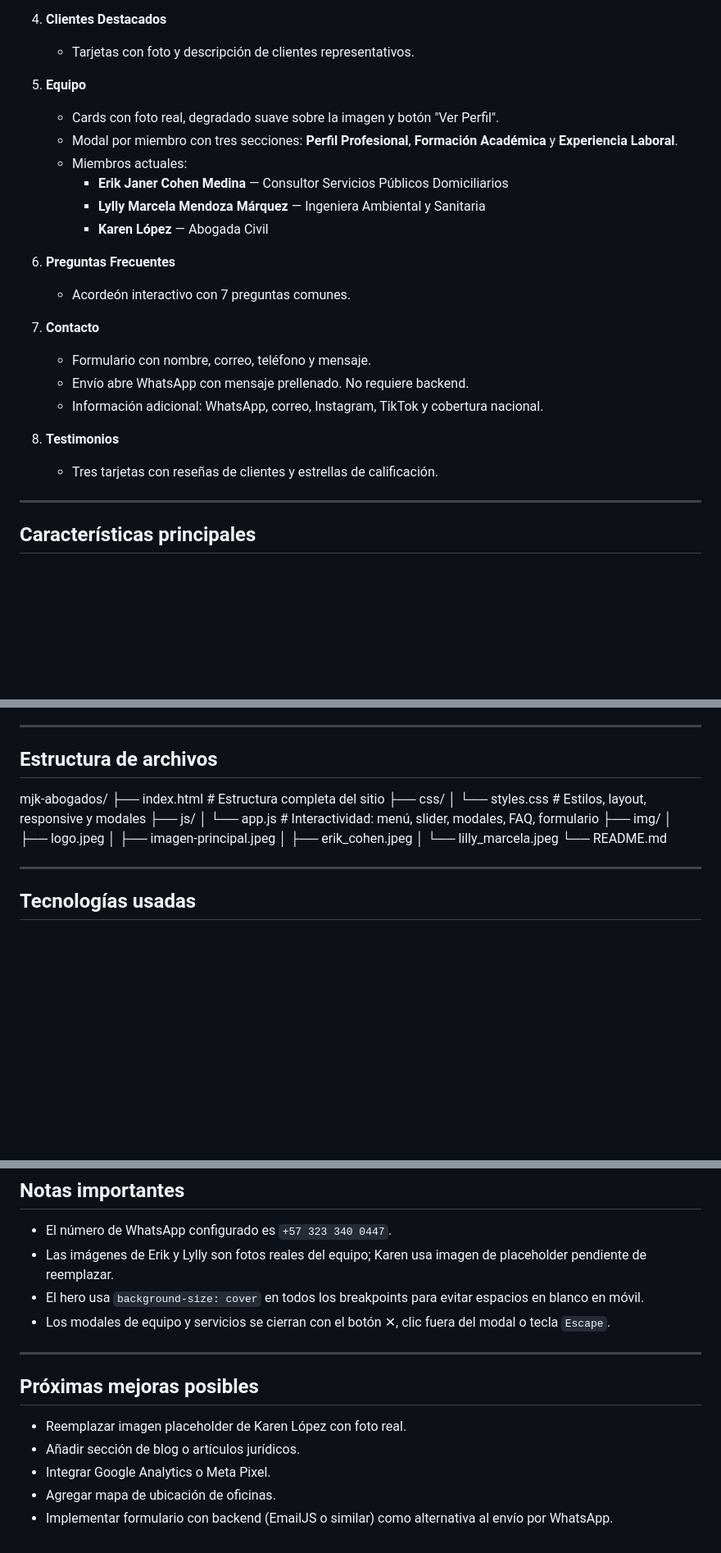
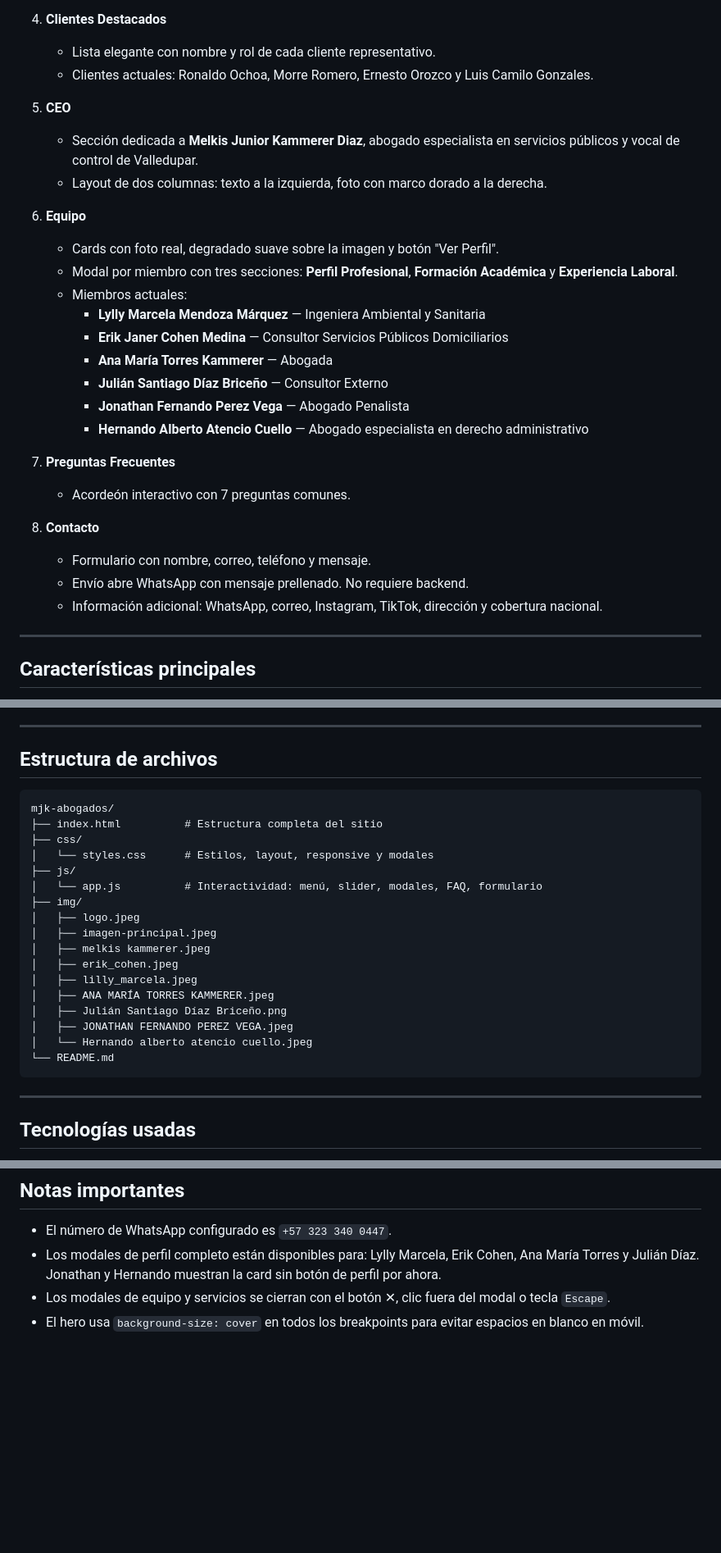
Before and after one commit to Carl-Diaz/web_MJK_abogados, a Markdown page: README.md, 3 parts joined by grey strips. Shown at 82% size. GitHub-like rendering; blank space fills up the shorter version.

Commit message:
content: actualizar informacion del README.MD

````diff
--- a/README.md
+++ b/README.md
@@ -24,26 +24,31 @@ El diseño transmite profesionalismo, confianza y accesibilidad, con una paleta
    - Soporte para navegación con flechas, teclado (← →) y arrastre táctil.
 
 4. **Clientes Destacados**
-   - Tarjetas con foto y descripción de clientes representativos.
+   - Lista elegante con nombre y rol de cada cliente representativo.
+   - Clientes actuales: Ronaldo Ochoa, Morre Romero, Ernesto Orozco y Luis Camilo Gonzales.
 
-5. **Equipo**
+5. **CEO**
+   - Sección dedicada a **Melkis Junior Kammerer Diaz**, abogado especialista en servicios públicos y vocal de control de Valledupar.
+   - Layout de dos columnas: texto a la izquierda, foto con marco dorado a la derecha.
+
+6. **Equipo**
    - Cards con foto real, degradado suave sobre la imagen y botón "Ver Perfil".
    - Modal por miembro con tres secciones: **Perfil Profesional**, **Formación Académica** y **Experiencia Laboral**.
    - Miembros actuales:
+     - **Lylly Marcela Mendoza Márquez** — Ingeniera Ambiental y Sanitaria
      - **Erik Janer Cohen Medina** — Consultor Servicios Públicos Domiciliarios
-     - **Lylly Marcela Mendoza Márquez** — Ingeniera Ambiental y Sanitaria
-     - **Karen López** — Abogada Civil
+     - **Ana María Torres Kammerer** — Abogada
+     - **Julián Santiago Díaz Briceño** — Consultor Externo
+     - **Jonathan Fernando Perez Vega** — Abogado Penalista
+     - **Hernando Alberto Atencio Cuello** — Abogado especialista en derecho administrativo
 
-6. **Preguntas Frecuentes**
+7. **Preguntas Frecuentes**
    - Acordeón interactivo con 7 preguntas comunes.
 
-7. **Contacto**
+8. **Contacto**
    - Formulario con nombre, correo, teléfono y mensaje.
    - Envío abre WhatsApp con mensaje prellenado. No requiere backend.
-   - Información adicional: WhatsApp, correo, Instagram, TikTok y cobertura nacional.
-
-8. **Testimonios**
-   - Tres tarjetas con reseñas de clientes y estrellas de calificación.
+   - Información adicional: WhatsApp, correo, Instagram, TikTok, dirección y cobertura nacional.
 
 ---
 
@@ -63,6 +68,8 @@ El diseño transmite profesionalismo, confianza y accesibilidad, con una paleta
 ---
 
 ## Estructura de archivos
+
+```
 mjk-abogados/
 ├── index.html          # Estructura completa del sitio
 ├── css/
@@ -72,9 +79,15 @@ mjk-abogados/
 ├── img/
 │   ├── logo.jpeg
 │   ├── imagen-principal.jpeg
+│   ├── melkis kammerer.jpeg
 │   ├── erik_cohen.jpeg
-│   └── lilly_marcela.jpeg
+│   ├── lilly_marcela.jpeg
+│   ├── ANA MARÍA TORRES KAMMERER.jpeg
+│   ├── Julián Santiago Díaz Briceño.png
+│   ├── JONATHAN FERNANDO PEREZ VEGA.jpeg
+│   └── Hernando alberto atencio cuello.jpeg
 └── README.md
+```
 
 ---
 
@@ -112,16 +125,6 @@ mjk-abogados/
 ## Notas importantes
 
 - El número de WhatsApp configurado es `+57 323 340 0447`.
-- Las imágenes de Erik y Lylly son fotos reales del equipo; Karen usa imagen de placeholder pendiente de reemplazar.
+- Los modales de perfil completo están disponibles para: Lylly Marcela, Erik Cohen, Ana María Torres y Julián Díaz. Jonathan y Hernando muestran la card sin botón de perfil por ahora.
+- Los modales de equipo y servicios se cierran con el botón ✕, clic fuera del modal o tecla `Escape`.
 - El hero usa `background-size: cover` en todos los breakpoints para evitar espacios en blanco en móvil.
-- Los modales de equipo y servicios se cierran con el botón ✕, clic fuera del modal o tecla `Escape`.
-
----
-
-## Próximas mejoras posibles
-
-- Reemplazar imagen placeholder de Karen López con foto real.
-- Añadir sección de blog o artículos jurídicos.
-- Integrar Google Analytics o Meta Pixel.
-- Agregar mapa de ubicación de oficinas.
-- Implementar formulario con backend (EmailJS o similar) como alternativa al envío por WhatsApp.
````
